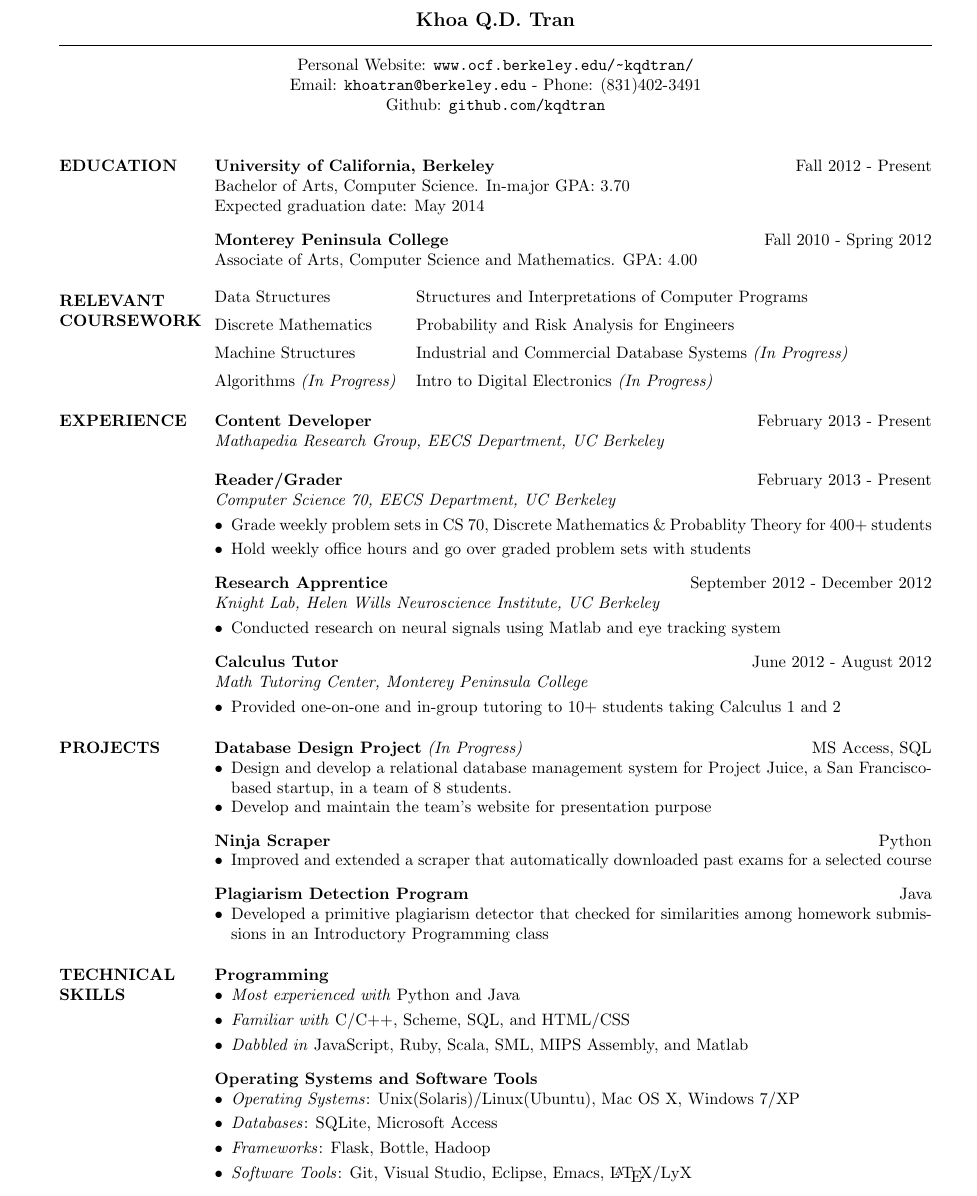
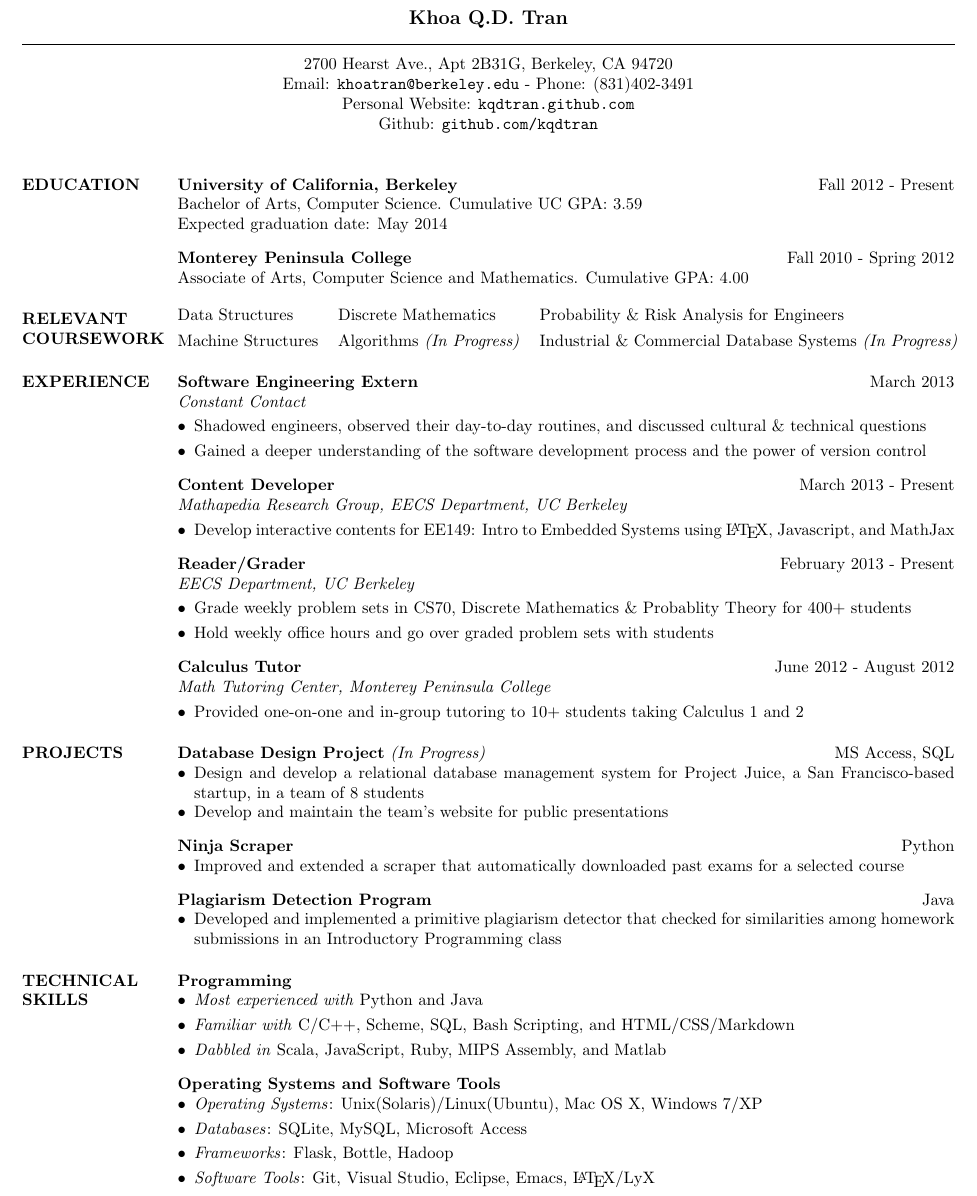
Before and after one commit to kqdtran/resume_template, a LaTeX CV (resume.tex, which reads res.cls): part of the page, cut so that both start at the same text. Compiled offline with pdfLaTeX.

Commit message:
Updated new content. Expanded the margin for more width

```diff
--- a/res.cls
+++ b/res.cls
@@ -280,7 +280,7 @@
 \newskip\sectionskip
 \newdimen\resumewidth
 
-\resumewidth=7.3in
+\resumewidth=7.8in
 \sectionskip=3.0ex plus 1ex minus -.2ex % values stolen from LaTeX
 
 \def\newsectionwidth#1{%
--- a/resume.tex
+++ b/resume.tex
@@ -3,8 +3,8 @@
 \usepackage{enumitem}
 \usepackage{url}
 \usepackage[pdfborder={0 0 0}]{hyperref}
-\setlength{\topmargin}{-0.4in}
-\setlength{\oddsidemargin}{-0.37in}
+\setlength{\topmargin}{-0.47in}
+\setlength{\oddsidemargin}{-0.68in}
 \setlength{\parskip}{3mm plus1mm minus1mm}
 \usepackage{setspace}
 \singlespacing
@@ -14,45 +14,45 @@
  \moveleft.5\hoffset\centerline{\large\bf Khoa Q.D. Tran}
 % Draw a horizontal line the whole width of resume:
  \moveleft\hoffset\vbox{\hrule width\resumewidth height 0.5pt}\smallskip
- \moveleft.5\hoffset\centerline{Personal Website: \url{www.ocf.berkeley.edu/~kqdtran/}}
+ \moveleft.5\hoffset\centerline{2700 Hearst Ave., Apt 2B31G, Berkeley, CA 94720}
  \moveleft.5\hoffset\centerline{Email: \href{mailto:khoatran@berkeley.edu}{\tt{khoatran@berkeley.edu}} - Phone: (831)402-3491}
+ \moveleft.5\hoffset\centerline{Personal Website: \href{http://kqdtran.github.com/}{\tt{kqdtran.github.com}}}
  \moveleft.5\hoffset\centerline{Github: \href{https://github.com/kqdtran}{\tt{github.com/kqdtran}}}
 
 \begin{resume}
 \section{EDUCATION}
 \textbf{University of California, Berkeley} \hfill Fall 2012 - Present \\
-Bachelor of Arts, Computer Science. In-major GPA: 3.70 \\
+Bachelor of Arts, Computer Science. Cumulative UC GPA: 3.59 \\
 Expected graduation date: May 2014
 
 \textbf{Monterey Peninsula College} \hfill Fall 2010 - Spring 2012 \\
-Associate of Arts, Computer Science and Mathematics. GPA: 4.00
+Associate of Arts, Computer Science and Mathematics. Cumulative GPA: 4.00
 
 \section{RELEVANT \\ COURSEWORK}
-\begin{tabular}{@{}l l}
-Data Structures & Structures and Interpretations of Computer Programs \\ [5pt]
-Discrete Mathematics & Probability and Risk Analysis for Engineers \\ [5pt]
-Machine Structures & Industrial and Commercial Database Systems \textit{(In Progress)} \\ [5pt]
-Algorithms \textit{(In Progress)} & Intro to Digital Electronics \textit{(In Progress)}
+\begin{tabular}{@{}l l l}
+Data Structures & Discrete Mathematics & Probability \& Risk Analysis for Engineers \\ [4pt]
+Machine Structures & Algorithms \textit{(In Progress)} & Industrial \& Commercial Database Systems \textit{(In Progress)} \\
 \end{tabular}
 
 \section{EXPERIENCE}
-\textbf{Content Developer} \hfill February 2013 - Present \\
-\textit{Mathapedia Research Group, EECS Department, UC Berkeley} \smallskip
-%\begin{itemize}[leftmargin=10pt]
-%\item Develop contents for \url{https://mathapedia.com/}
-%\end{itemize}
+\textbf{Software Engineering Extern} \hfill March 2013 \\
+\textit{Constant Contact} \smallskip
+\begin{itemize}[leftmargin=10pt]
+\item Shadowed engineers, observed their day-to-day routines, and discussed cultural \& technical questions
+\item Gained a deeper understanding of the software development process and the power of version control
+\end{itemize}
+
+\textbf{Content Developer} \hfill March 2013 - Present \\
+\textit{\href{https://mathapedia.com/}{Mathapedia Research Group}, EECS Department, UC Berkeley} \smallskip
+\begin{itemize}[leftmargin=10pt]
+\item Develop interactive contents for EE149: Intro to Embedded Systems using \LaTeX{}, Javascript, and MathJax
+\end{itemize}
 
 \textbf{Reader/Grader} \hfill February 2013 - Present\\
-\textit{Computer Science 70, EECS Department, UC Berkeley} \smallskip
+\textit{EECS Department, UC Berkeley} \smallskip
 \begin{itemize}[leftmargin=10pt]
-\item Grade weekly problem sets in CS 70, Discrete Mathematics \& Probablity Theory for 400+ students
+\item Grade weekly problem sets in CS70, Discrete Mathematics \& Probablity Theory for 400+ students
 \item Hold weekly office hours and go over graded problem sets with students
-\end{itemize}
-
-\textbf{Research Apprentice} \hfill September 2012 - December 2012 \\
-\textit{Knight Lab, Helen Wills Neuroscience Institute, UC Berkeley} \smallskip
-\begin{itemize}[leftmargin=10pt]
-\item Conducted research on neural signals using Matlab and eye tracking system
 \end{itemize}
 
 \textbf{Calculus Tutor} \hfill June 2012 - August 2012 \\
@@ -65,8 +65,8 @@ Algorithms \textit{(In Progress)} & Intro to Digital Electronics \textit{(In Pro
 \textbf{Database Design Project} \textit{(In Progress)} \hfill MS Access, SQL
 \begin{itemize}[leftmargin=10pt]
 \itemsep -2pt %reduce space between items
-\item Design and develop a relational database management system for \href{http://www.projectjuice.com/}{Project Juice}, a San Francisco-based startup, in a team of 8 students.
-\item Develop and maintain the \href{http://www.ocf.berkeley.edu/~kqdtran/ieor115/proposal}{team's website} for presentation purpose
+\item Design and develop a relational database management system for \href{http://www.projectjuice.com/}{Project Juice}, a San Francisco-based startup, in a team of 8 students
+\item Develop and maintain the \href{http://www.ocf.berkeley.edu/~kqdtran/ieor115/proposal}{team's website} for public presentations
 \end{itemize}
 
 \textbf{Ninja Scraper} \hfill Python
@@ -78,21 +78,21 @@ Algorithms \textit{(In Progress)} & Intro to Digital Electronics \textit{(In Pro
 \textbf{Plagiarism Detection Program} \hfill Java
 \begin{itemize}[leftmargin=10pt]
 \itemsep -2pt %reduce space between items
-\item Developed a primitive plagiarism detector that checked for similarities among homework submissions in an Introductory Programming class
+\item Developed and implemented a primitive plagiarism detector that checked for similarities among homework submissions in an Introductory Programming class
 \end{itemize}
 
 \section{TECHNICAL SKILLS}
 \textbf{Programming}
 \begin{itemize}[leftmargin=10pt]
 \item \textit{Most experienced with} Python and Java
-\item \textit{Familiar with} C/C++, Scheme, SQL, and HTML/CSS
-\item \textit{Dabbled in} JavaScript, Ruby, Scala, SML, MIPS Assembly, and Matlab
+\item \textit{Familiar with} C/C++, Scheme, SQL, Bash Scripting, and HTML/CSS/Markdown
+\item \textit{Dabbled in} Scala, JavaScript, Ruby, MIPS Assembly, and Matlab
 \end{itemize}
 
 \textbf{Operating Systems and Software Tools}
 \begin{itemize}[leftmargin=10pt]
 \item \textit{Operating Systems}: Unix(Solaris)/Linux(Ubuntu), Mac OS X, Windows 7/XP
-\item \textit{Databases}: SQLite, Microsoft Access
+\item \textit{Databases}: SQLite, MySQL, Microsoft Access
 \item \textit{Frameworks}: Flask, Bottle, Hadoop
 \item \textit{Software Tools}: Git, Visual Studio, Eclipse, Emacs, \LaTeX{}/LyX
 \end{itemize}
```
Also changed, not shown: resume.pdf.
